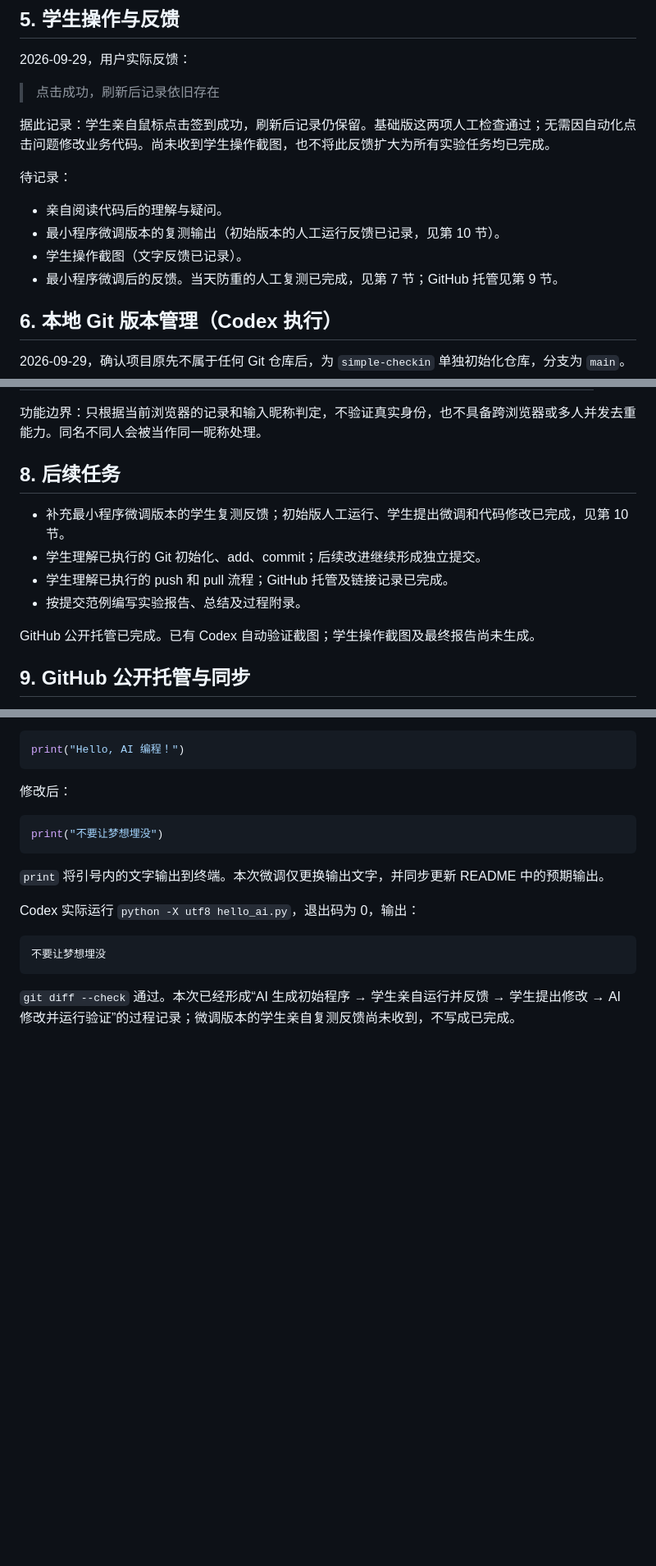
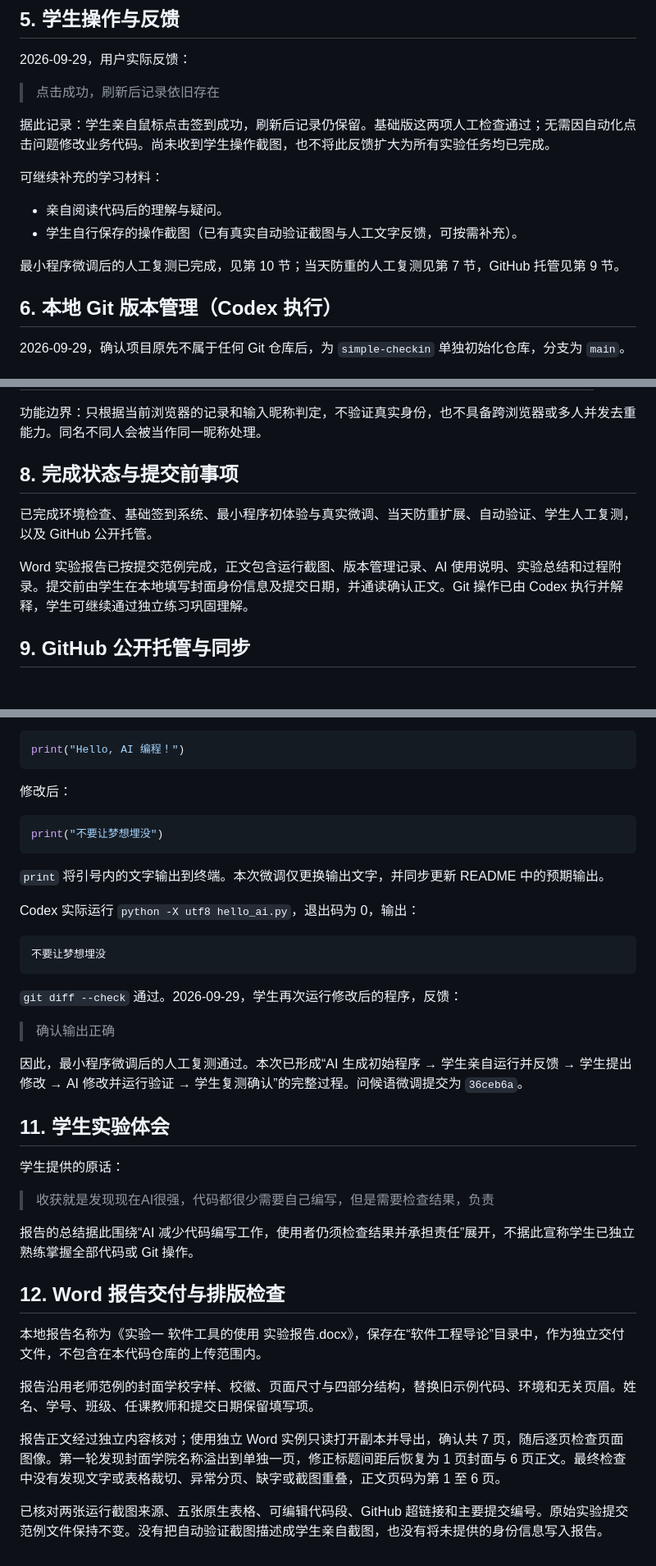
Before and after one commit to yongjiajie337-tech/software-engineering-lab1-checkin, a Markdown page: 实验过程记录.md, 3 parts joined by grey strips. Shown at 82% size. Drawn GitHub-style; blank space fills up the shorter version.

Commit message:
docs: record final verification and report delivery

````diff
--- a/实验过程记录.md
+++ b/实验过程记录.md
@@ -71,12 +71,12 @@
 
 据此记录：学生亲自鼠标点击签到成功，刷新后记录仍保留。基础版这两项人工检查通过；无需因自动化点击问题修改业务代码。尚未收到学生操作截图，也不将此反馈扩大为所有实验任务均已完成。
 
-待记录：
+可继续补充的学习材料：
 
 - 亲自阅读代码后的理解与疑问。
-- 最小程序微调版本的复测输出（初始版本的人工运行反馈已记录，见第 10 节）。
-- 学生操作截图（文字反馈已记录）。
-- 最小程序微调后的反馈。当天防重的人工复测已完成，见第 7 节；GitHub 托管见第 9 节。
+- 学生自行保存的操作截图（已有真实自动验证截图与人工文字反馈，可按需补充）。
+
+最小程序微调后的人工复测已完成，见第 10 节；当天防重的人工复测见第 7 节，GitHub 托管见第 9 节。
 
 ## 6. 本地 Git 版本管理（Codex 执行）
 
@@ -150,14 +150,11 @@ Codex 生成的主要修改：
 
 功能边界：只根据当前浏览器的记录和输入昵称判定，不验证真实身份，也不具备跨浏览器或多人并发去重能力。同名不同人会被当作同一昵称处理。
 
-## 8. 后续任务
+## 8. 完成状态与提交前事项
 
-- 补充最小程序微调版本的学生复测反馈；初始版人工运行、学生提出微调和代码修改已完成，见第 10 节。
-- 学生理解已执行的 Git 初始化、add、commit；后续改进继续形成独立提交。
-- 学生理解已执行的 push 和 pull 流程；GitHub 托管及链接记录已完成。
-- 按提交范例编写实验报告、总结及过程附录。
+已完成环境检查、基础签到系统、最小程序初体验与真实微调、当天防重扩展、自动验证、学生人工复测，以及 GitHub 公开托管。
 
-GitHub 公开托管已完成。已有 Codex 自动验证截图；学生操作截图及最终报告尚未生成。
+Word 实验报告已按提交范例完成，正文包含运行截图、版本管理记录、AI 使用说明、实验总结和过程附录。提交前由学生在本地填写封面身份信息及提交日期，并通读确认正文。Git 操作已由 Codex 执行并解释，学生可继续通过独立练习巩固理解。
 
 ## 9. GitHub 公开托管与同步
 
@@ -216,4 +213,26 @@ Codex 实际运行 `python -X utf8 hello_ai.py`，退出码为 0，输出：
 不要让梦想埋没
 ```
 
-`git diff --check` 通过。本次已经形成“AI 生成初始程序 → 学生亲自运行并反馈 → 学生提出修改 → AI 修改并运行验证”的过程记录；微调版本的学生亲自复测反馈尚未收到，不写成已完成。
+`git diff --check` 通过。2026-09-29，学生再次运行修改后的程序，反馈：
+
+> 确认输出正确
+
+因此，最小程序微调后的人工复测通过。本次已形成“AI 生成初始程序 → 学生亲自运行并反馈 → 学生提出修改 → AI 修改并运行验证 → 学生复测确认”的完整过程。问候语微调提交为 `36ceb6a`。
+
+## 11. 学生实验体会
+
+学生提供的原话：
+
+> 收获就是发现现在AI很强，代码都很少需要自己编写，但是需要检查结果，负责
+
+报告的总结据此围绕“AI 减少代码编写工作，使用者仍须检查结果并承担责任”展开，不据此宣称学生已独立熟练掌握全部代码或 Git 操作。
+
+## 12. Word 报告交付与排版检查
+
+本地报告名称为《实验一 软件工具的使用 实验报告.docx》，保存在“软件工程导论”目录中，作为独立交付文件，不包含在本代码仓库的上传范围内。
+
+报告沿用老师范例的封面学校字样、校徽、页面尺寸与四部分结构，替换旧示例代码、环境和无关页眉。姓名、学号、班级、任课教师和提交日期保留填写项。
+
+报告正文经过独立内容核对；使用独立 Word 实例只读打开副本并导出，确认共 7 页，随后逐页检查页面图像。第一轮发现封面学院名称溢出到单独一页，修正标题间距后恢复为 1 页封面与 6 页正文。最终检查中没有发现文字或表格裁切、异常分页、缺字或截图重叠，正文页码为第 1 至 6 页。
+
+已核对两张运行截图来源、五张原生表格、可编辑代码段、GitHub 超链接和主要提交编号。原始实验提交范例文件保持不变。没有把自动验证截图描述成学生亲自截图，也没有将未提供的身份信息写入报告。
````
Also changed, not shown: README.md (+1 -1 lines).
